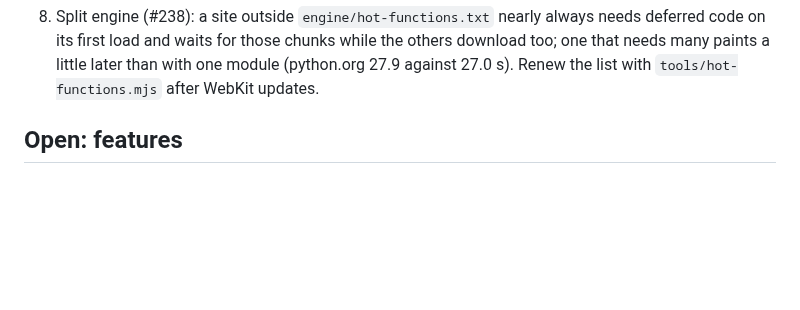
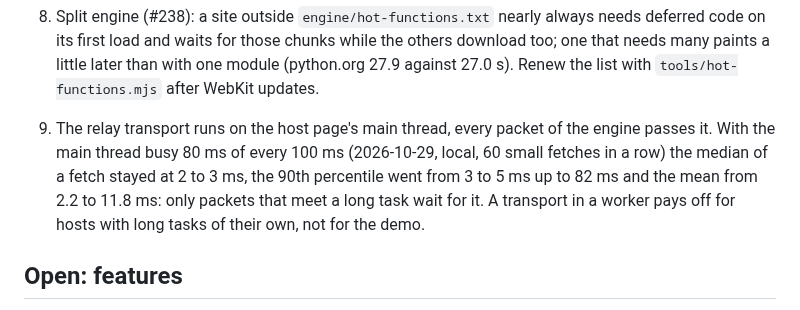
Before and after one commit to BrowserProject/browser-lite, a Markdown page: docs/status.md, the part around the change. Drawn GitHub-style; blank space fills up the shorter version.

Commit message:
Status: what a busy host main thread costs the engine's network (transport stays on the main thread)
Co-Authored-By: Claude Opus 5.5 <noreply@anthropic.com>

```diff
--- a/docs/status.md
+++ b/docs/status.md
@@ -192,6 +192,11 @@ times earlier than the engine on the device (#224); the engine stays in the devi
    code on its first load and waits for those chunks while the others download too; one that
    needs many paints a little later than with one module (python.org 27.9 against 27.0 s). Renew
    the list with `tools/hot-functions.mjs` after WebKit updates.
+9. The relay transport runs on the host page's main thread, every packet of the engine passes it.
+   With the main thread busy 80 ms of every 100 ms (2026-10-29, local, 60 small fetches in a row)
+   the median of a fetch stayed at 2 to 3 ms, the 90th percentile went from 3 to 5 ms up to 82 ms
+   and the mean from 2.2 to 11.8 ms: only packets that meet a long task wait for it. A transport in
+   a worker pays off for hosts with long tasks of their own, not for the demo.
 
 ## Open: features
 
```
